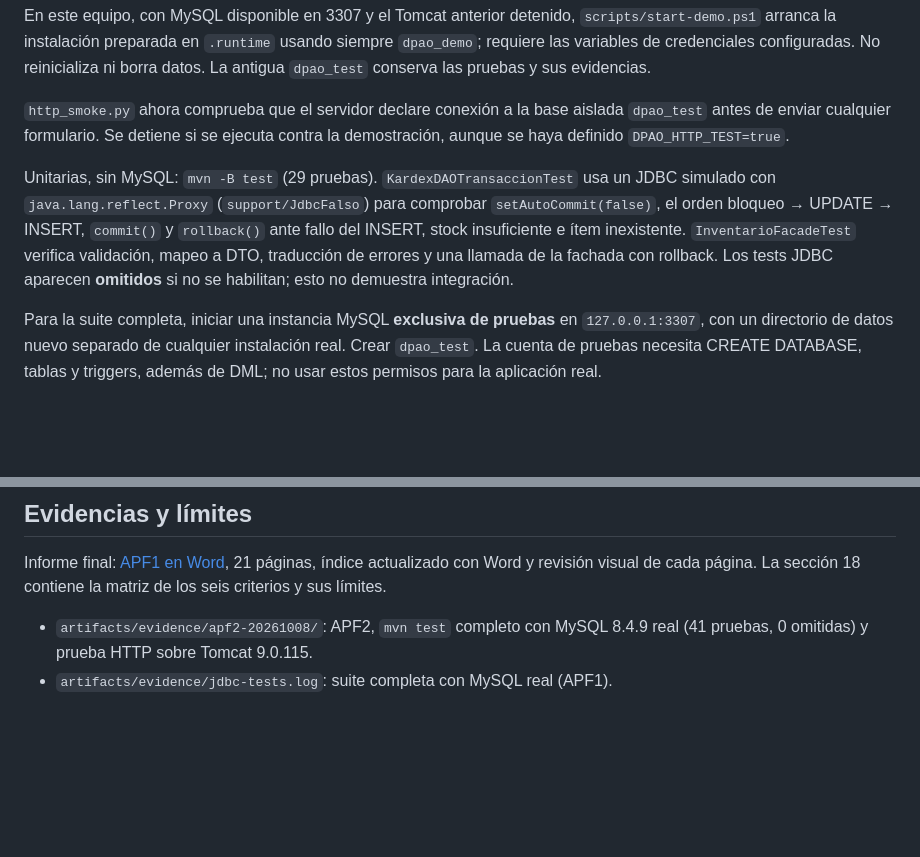
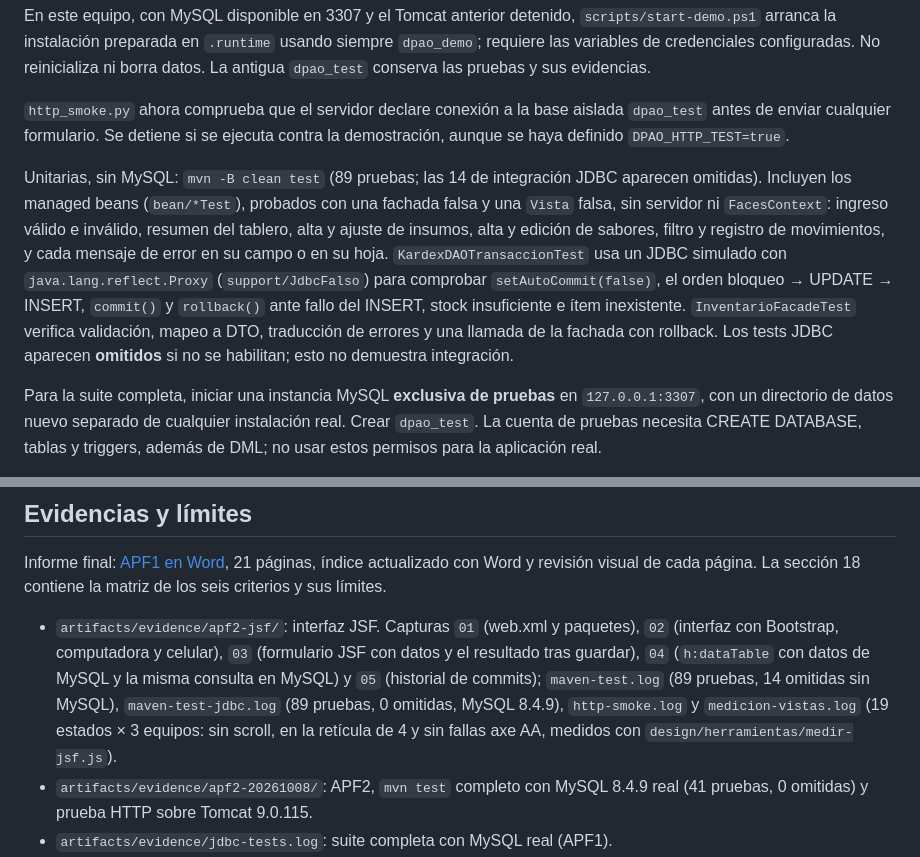
Before and after one commit to Enrqgonzales/dpao-cookies-web, a Markdown page: README.md, 2 parts joined by grey strips. Drawn GitHub-style; blank space fills up the shorter version.

```diff
--- a/README.md
+++ b/README.md
@@ -123,7 +156,7 @@ En este equipo, con MySQL disponible en 3307 y el Tomcat anterior detenido, `scr
 
 `http_smoke.py` ahora comprueba que el servidor declare conexión a la base aislada `dpao_test` antes de enviar cualquier formulario. Se detiene si se ejecuta contra la demostración, aunque se haya definido `DPAO_HTTP_TEST=true`.
 
-Unitarias, sin MySQL: `mvn -B test` (29 pruebas). `KardexDAOTransaccionTest` usa un JDBC simulado con `java.lang.reflect.Proxy` (`support/JdbcFalso`) para comprobar `setAutoCommit(false)`, el orden bloqueo → UPDATE → INSERT, `commit()` y `rollback()` ante fallo del INSERT, stock insuficiente e ítem inexistente. `InventarioFacadeTest` verifica validación, mapeo a DTO, traducción de errores y una llamada de la fachada con rollback. Los tests JDBC aparecen **omitidos** si no se habilitan; esto no demuestra integración.
+Unitarias, sin MySQL: `mvn -B clean test` (89 pruebas; las 14 de integración JDBC aparecen omitidas). Incluyen los managed beans (`bean/*Test`), probados con una fachada falsa y una `Vista` falsa, sin servidor ni `FacesContext`: ingreso válido e inválido, resumen del tablero, alta y ajuste de insumos, alta y edición de sabores, filtro y registro de movimientos, y cada mensaje de error en su campo o en su hoja. `KardexDAOTransaccionTest` usa un JDBC simulado con `java.lang.reflect.Proxy` (`support/JdbcFalso`) para comprobar `setAutoCommit(false)`, el orden bloqueo → UPDATE → INSERT, `commit()` y `rollback()` ante fallo del INSERT, stock insuficiente e ítem inexistente. `InventarioFacadeTest` verifica validación, mapeo a DTO, traducción de errores y una llamada de la fachada con rollback. Los tests JDBC aparecen **omitidos** si no se habilitan; esto no demuestra integración.
 
 Para la suite completa, iniciar una instancia MySQL **exclusiva de pruebas** en `127.0.0.1:3307`, con un directorio de datos nuevo separado de cualquier instalación real. Crear `dpao_test`. La cuenta de pruebas necesita CREATE DATABASE, tablas y triggers, además de DML; no usar estos permisos para la aplicación real.
 
@@ -152,6 +185,7 @@ Este script agrega registros ficticios identificados por fecha de ejecución. Ve
 
 Informe final: [APF1 en Word](docs/APF1_DesarrolloWebIntegrado_Casas_Anderson.docx), 21 páginas, índice actualizado con Word y revisión visual de cada página. La sección 18 contiene la matriz de los seis criterios y sus límites.
 
+- `artifacts/evidence/apf2-jsf/`: interfaz JSF. Capturas `01` (web.xml y paquetes), `02` (interfaz con Bootstrap, computadora y celular), `03` (formulario JSF con datos y el resultado tras guardar), `04` (`h:dataTable` con datos de MySQL y la misma consulta en MySQL) y `05` (historial de commits); `maven-test.log` (89 pruebas, 14 omitidas sin MySQL), `maven-test-jdbc.log` (89 pruebas, 0 omitidas, MySQL 8.4.9), `http-smoke.log` y `medicion-vistas.log` (19 estados × 3 equipos: sin scroll, en la retícula de 4 y sin fallas axe AA, medidos con `design/herramientas/medir-jsf.js`).
 - `artifacts/evidence/apf2-20261008/`: APF2, `mvn test` completo con MySQL 8.4.9 real (41 pruebas, 0 omitidas) y prueba HTTP sobre Tomcat 9.0.115.
 - `artifacts/evidence/jdbc-tests.log`: suite completa con MySQL real (APF1).
 - `artifacts/evidence/http-tests.log`: estados HTTP y aserciones del flujo.
```
Also changed, not shown: other parts of README.md (+37 -4 lines).
